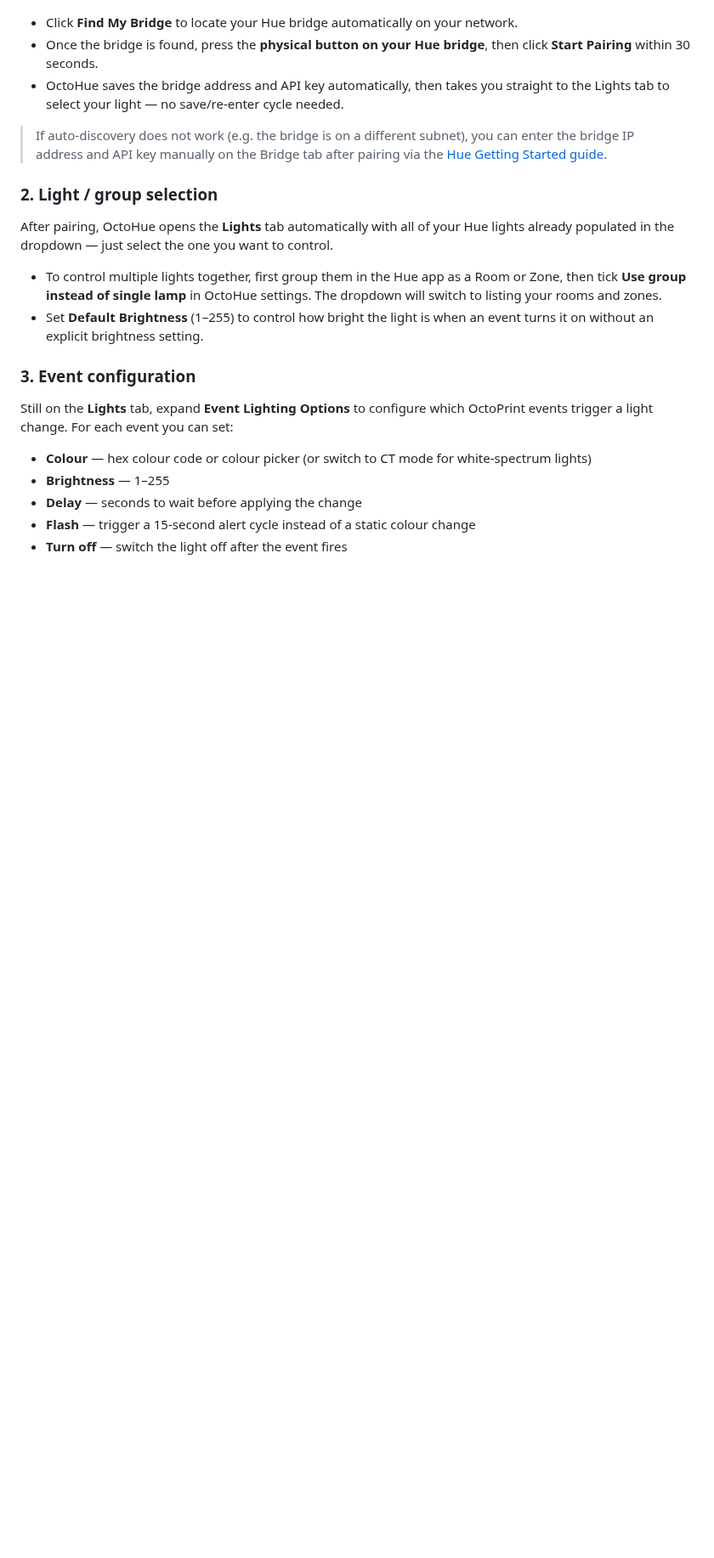
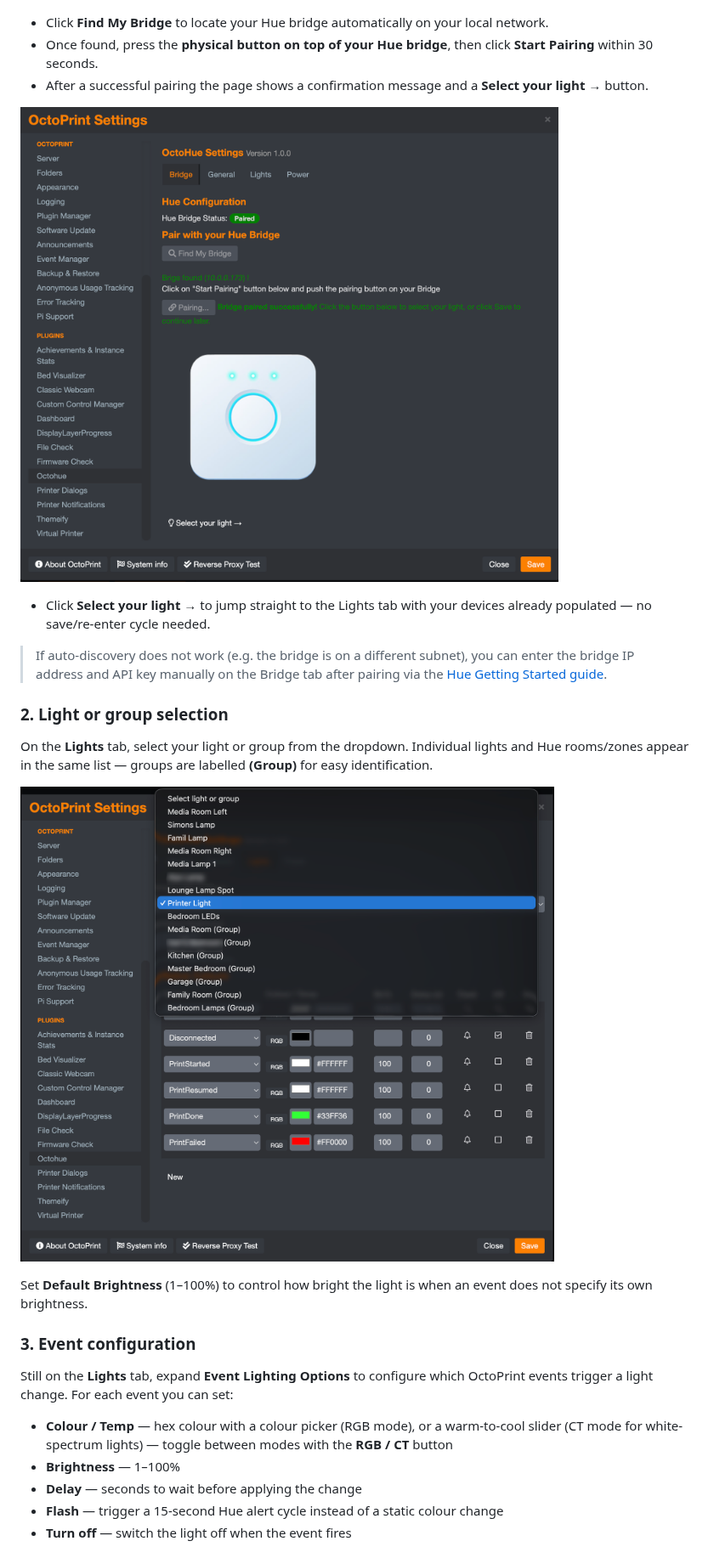
Before and after one commit to entrippy/OctoPrint-OctoHue, a Markdown page: README.md, the part around one of its changes. Shown at 85% size. Rendered like a GitHub page; pictures changed too: Settings-octohue-lights.png (added), Settings-octohue-pair-success.png (added); blank space fills up the shorter version.

```diff
--- a/README.md
+++ b/README.md
@@ -35,26 +36,31 @@ Open OctoPrint **Settings → OctoHue → Bridge**.
 
 ![Bridge pairing screen](Settings-octohue-bridge-pair.png)
 
-- Click **Find My Bridge** to locate your Hue bridge automatically on your network.
-- Once the bridge is found, press the **physical button on your Hue bridge**, then click **Start Pairing** within 30 seconds.
-- OctoHue saves the bridge address and API key automatically, then takes you straight to the Lights tab to select your light — no save/re-enter cycle needed.
+- Click **Find My Bridge** to locate your Hue bridge automatically on your local network.
+- Once found, press the **physical button on top of your Hue bridge**, then click **Start Pairing** within 30 seconds.
+- After a successful pairing the page shows a confirmation message and a **Select your light →** button.
+
+![Bridge paired successfully](Settings-octohue-pair-success.png)
+
+- Click **Select your light →** to jump straight to the Lights tab with your devices already populated — no save/re-enter cycle needed.
 
 > If auto-discovery does not work (e.g. the bridge is on a different subnet), you can enter the bridge IP address and API key manually on the Bridge tab after pairing via the [Hue Getting Started guide](https://developers.meethue.com/develop/get-started-2/).
 
-### 2. Light / group selection
+### 2. Light or group selection
 
-After pairing, OctoHue opens the **Lights** tab automatically with all of your Hue lights already populated in the dropdown — just select the one you want to control.
+On the **Lights** tab, select your light or group from the dropdown. Individual lights and Hue rooms/zones appear in the same list — groups are labelled **(Group)** for easy identification.
 
-- To control multiple lights together, first group them in the Hue app as a Room or Zone, then tick **Use group instead of single lamp** in OctoHue settings. The dropdown will switch to listing your rooms and zones.
-- Set **Default Brightness** (1–255) to control how bright the light is when an event turns it on without an explicit brightness setting.
+![Light selection dropdown](Settings-octohue-lights.png)
+
+Set **Default Brightness** (1–100%) to control how bright the light is when an event does not specify its own brightness.
 
 ### 3. Event configuration
 
 Still on the **Lights** tab, expand **Event Lighting Options** to configure which OctoPrint events trigger a light change. For each event you can set:
 
-- **Colour** — hex colour code or colour picker (or switch to CT mode for white-spectrum lights)
-- **Brightness** — 1–255
+- **Colour / Temp** — hex colour with a colour picker (RGB mode), or a warm-to-cool slider (CT mode for white-spectrum lights) — toggle between modes with the **RGB / CT** button
+- **Brightness** — 1–100%
 - **Delay** — seconds to wait before applying the change
-- **Flash** — trigger a 15-second alert cycle instead of a static colour change
-- **Turn off** — switch the light off after the event fires
+- **Flash** — trigger a 15-second Hue alert cycle instead of a static colour change
+- **Turn off** — switch the light off when the event fires
 
```
Also changed, not shown: other parts of README.md (+34 -32 lines), CHANGELOG.md (+25 -4 lines), Settings-Screenshot.png (deleted), Settings-octohue-general.png (added), 1 other file.
